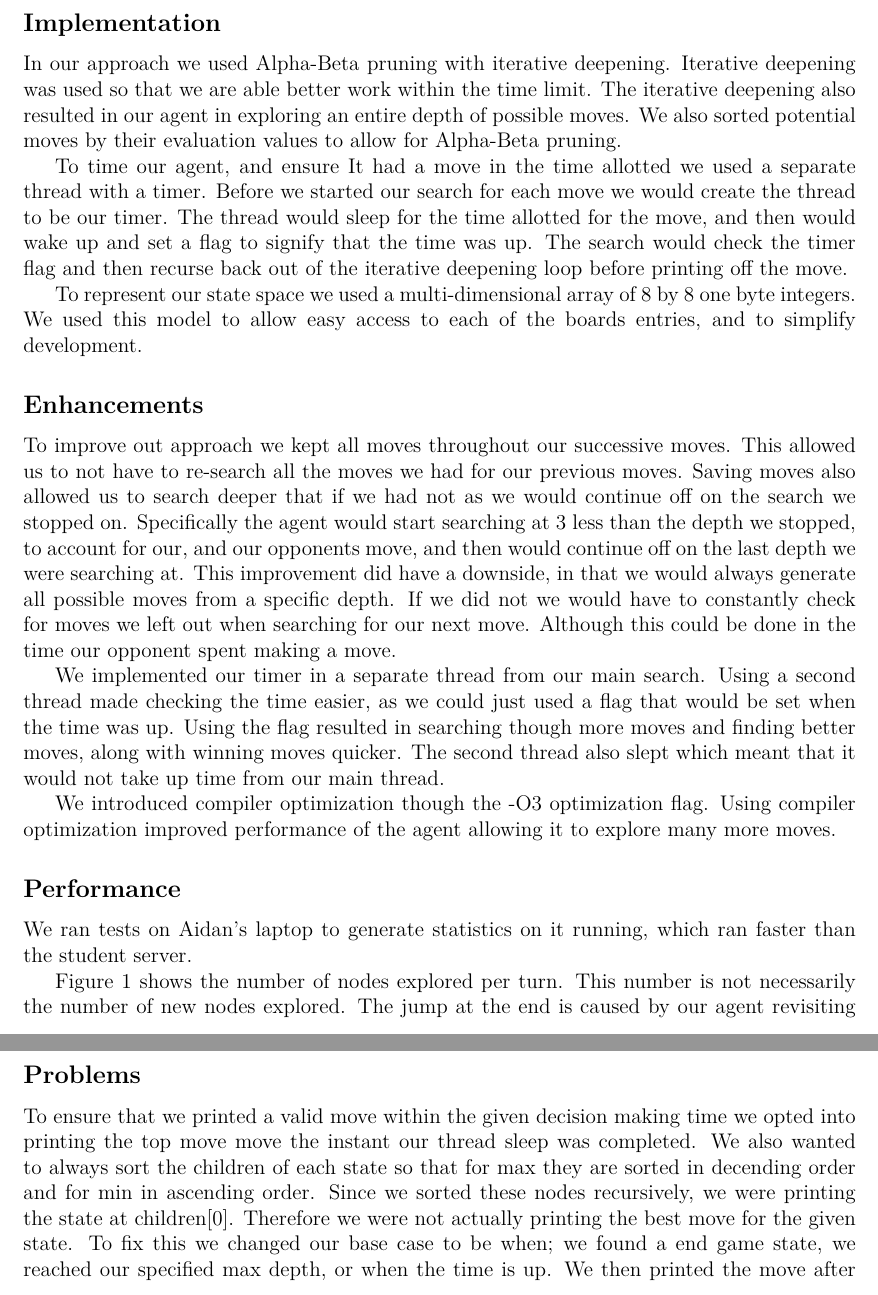
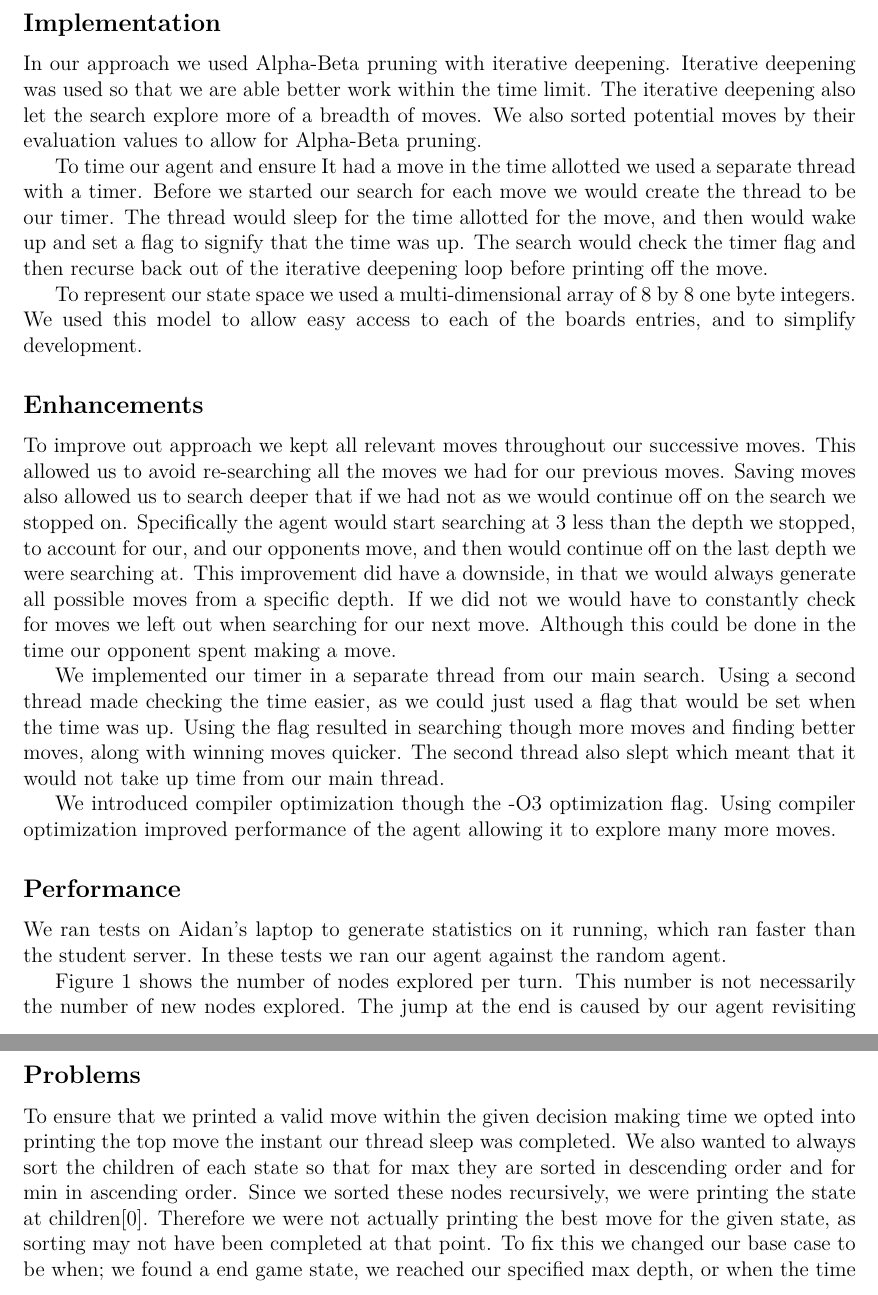
Before and after one commit to aidanbush/355-project-2, a LaTeX document (report/report.tex): two parts of pages 1 and 2 of 4, joined at a grey line, cut so that both start at the same text. Compiled offline with XeLaTeX.

Commit message:
Minor edits

```diff
--- a/report/report.tex
+++ b/report/report.tex
@@ -17,11 +17,11 @@
 \subsection*{Implementation}
 In our approach we used Alpha-Beta pruning with iterative deepening.
 Iterative deepening was used so that we are able better work within the time limit.
-The iterative deepening also resulted in our agent in exploring an entire depth of possible moves.
+The iterative deepening also let the search explore more of a breadth of moves.
 We also sorted potential moves by their evaluation values to allow for Alpha-Beta pruning.
 
 % timing
-To time our agent, and ensure It had a move in the time allotted we used a separate thread with a timer.
+To time our agent and ensure It had a move in the time allotted we used a separate thread with a timer.
 Before we started our search for each move we would create the thread to be our timer.
 The thread would sleep for the time allotted for the move, and then would wake up and set a flag to signify that the time was up.
 The search would check the timer flag and then recurse back out of the iterative deepening loop before printing off the move.
@@ -31,8 +31,8 @@ We used this model to allow easy access to each of the boards entries, and to si
 
 \subsection*{Enhancements}
 % saving moves
-To improve out approach we kept all moves throughout our successive moves.
-This allowed us to not have to re-search all the moves we had for our previous moves.
+To improve out approach we kept all relevant moves throughout our successive moves.
+This allowed us to avoid re-searching all the moves we had for our previous moves.
 Saving moves also allowed us to search deeper that if we had not as we would continue off on the search we stopped on.
 Specifically the agent would start searching at 3 less than the depth we stopped, to account for our, and our opponents move, and then would continue off on the last depth we were searching at.
 This improvement did have a downside, in that we would always generate all possible moves from a specific depth.
@@ -51,6 +51,7 @@ Using compiler optimization improved performance of the agent allowing it to exp
 
 \subsection*{Performance}
 We ran tests on Aidan's laptop to generate statistics on it running, which ran faster than the student server.
+In these tests we ran our agent against the random agent.
 
 Figure~\ref{fig:explore} shows the number of nodes explored per turn.
 This number is not necessarily the number of new nodes explored.
@@ -85,10 +86,10 @@ Near the end when the agent reached all possible moves had been created the agen
 
 \subsection*{Problems}
 % printing off and selected differing moves
-To ensure that we printed a valid move within the given decision making time we opted into printing the top move move the instant our thread sleep was completed.
-We also wanted to always sort the children of each state so that for max they are sorted in decending order and for min in ascending order.
+To ensure that we printed a valid move within the given decision making time we opted into printing the top move the instant our thread sleep was completed.
+We also wanted to always sort the children of each state so that for max they are sorted in descending order and for min in ascending order.
 Since we sorted these nodes recursively, we were printing the state at children[0].
-Therefore we were not actually printing the best move for the given state.
+Therefore we were not actually printing the best move for the given state, as sorting may not have been completed at that point.
 To fix this we changed our base case to be when; we found a end game state, we reached our specified max depth, or when the time is up.
 We then printed the move after the alpha-beta algorithm was completed leaving us with the most optimal move, based off our search,  every time.
 
```
Also changed, not shown: report/report.tex (2 more changed lines).
